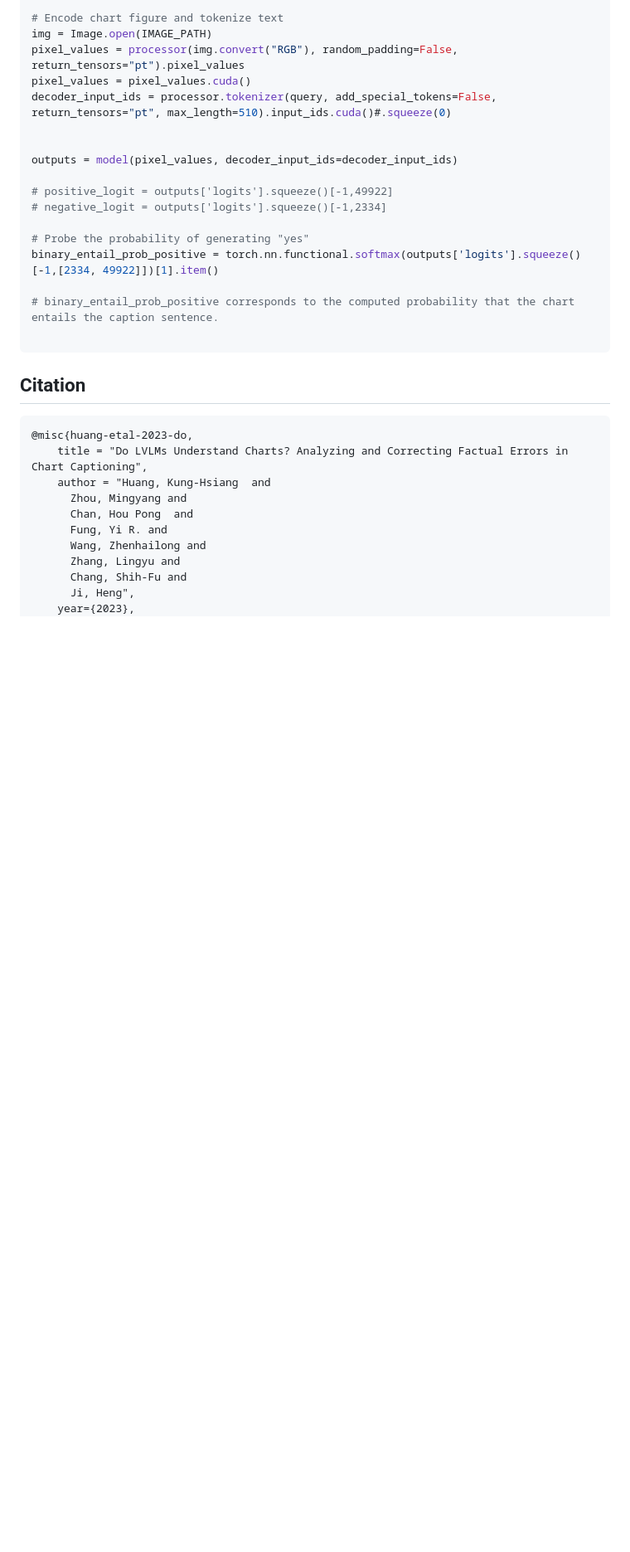
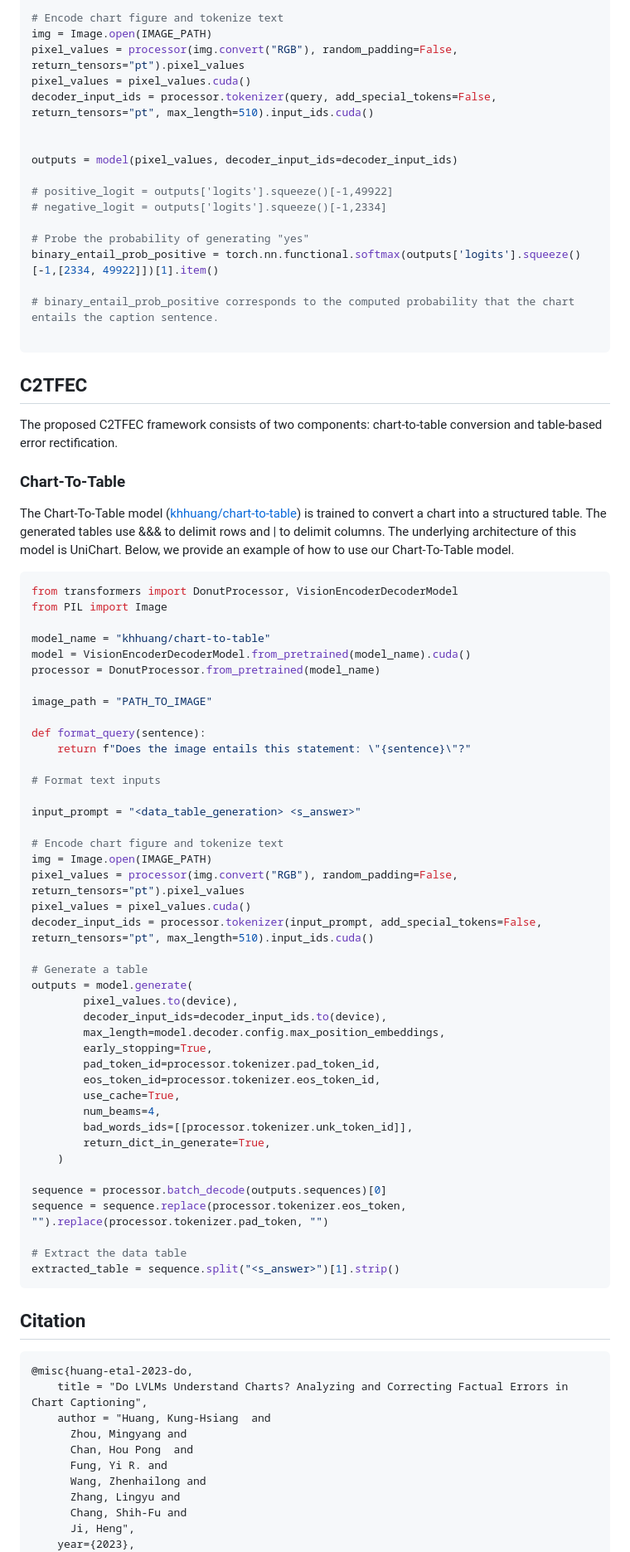
Before and after one commit to khuangaf/CHOCOLATE, a Markdown page: README.md, the part around the change. Shown at 83% size. Rendered like a GitHub page; blank space fills up the shorter version.

````diff
--- a/README.md
+++ b/README.md
@@ -122,7 +122,7 @@ query = format_query(CAPTION_SENTENCE)
 img = Image.open(IMAGE_PATH)
 pixel_values = processor(img.convert("RGB"), random_padding=False, return_tensors="pt").pixel_values
 pixel_values = pixel_values.cuda()
-decoder_input_ids = processor.tokenizer(query, add_special_tokens=False, return_tensors="pt", max_length=510).input_ids.cuda()#.squeeze(0)
+decoder_input_ids = processor.tokenizer(query, add_special_tokens=False, return_tensors="pt", max_length=510).input_ids.cuda()
 
 
 outputs = model(pixel_values, decoder_input_ids=decoder_input_ids)
@@ -136,6 +136,61 @@ binary_entail_prob_positive = torch.nn.functional.softmax(outputs['logits'].sque
 # binary_entail_prob_positive corresponds to the computed probability that the chart entails the caption sentence.
 
 ```
+
+## C2TFEC
+
+The proposed C2TFEC framework consists of two components: chart-to-table conversion and table-based error rectification.
+
+### Chart-To-Table
+
+The Chart-To-Table model ([khhuang/chart-to-table](https://huggingface.co/khhuang/chart-to-table)) is trained to convert a chart into a structured table. The generated tables use &&& to delimit rows and | to delimit columns. The underlying architecture of this model is UniChart. Below, we provide an example of how to use our Chart-To-Table model.
+
+
+```python
+from transformers import DonutProcessor, VisionEncoderDecoderModel
+from PIL import Image
+
+model_name = "khhuang/chart-to-table"
+model = VisionEncoderDecoderModel.from_pretrained(model_name).cuda()
+processor = DonutProcessor.from_pretrained(model_name)
+
+image_path = "PATH_TO_IMAGE"
+
+def format_query(sentence):
+    return f"Does the image entails this statement: \"{sentence}\"?"
+
+# Format text inputs
+
+input_prompt = "<data_table_generation> <s_answer>"
+
+# Encode chart figure and tokenize text
+img = Image.open(IMAGE_PATH)
+pixel_values = processor(img.convert("RGB"), random_padding=False, return_tensors="pt").pixel_values
+pixel_values = pixel_values.cuda()
+decoder_input_ids = processor.tokenizer(input_prompt, add_special_tokens=False, return_tensors="pt", max_length=510).input_ids.cuda()
+
+# Generate a table
+outputs = model.generate(
+        pixel_values.to(device),
+        decoder_input_ids=decoder_input_ids.to(device),
+        max_length=model.decoder.config.max_position_embeddings,
+        early_stopping=True,
+        pad_token_id=processor.tokenizer.pad_token_id,
+        eos_token_id=processor.tokenizer.eos_token_id,
+        use_cache=True,
+        num_beams=4,
+        bad_words_ids=[[processor.tokenizer.unk_token_id]],
+        return_dict_in_generate=True,
+    )
+
+sequence = processor.batch_decode(outputs.sequences)[0]
+sequence = sequence.replace(processor.tokenizer.eos_token, "").replace(processor.tokenizer.pad_token, "")
+
+# Extract the data table
+extracted_table = sequence.split("<s_answer>")[1].strip()
+```
+
+
 
 ## Citation
 ```
````
